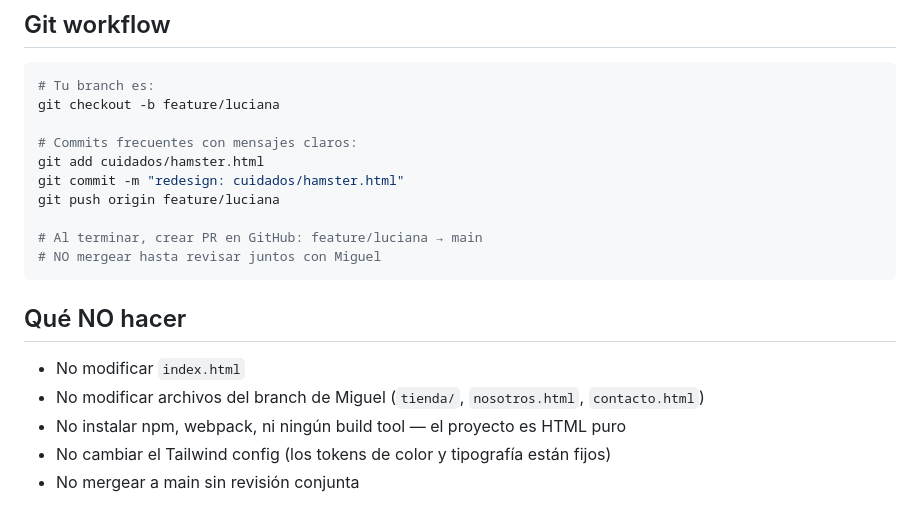
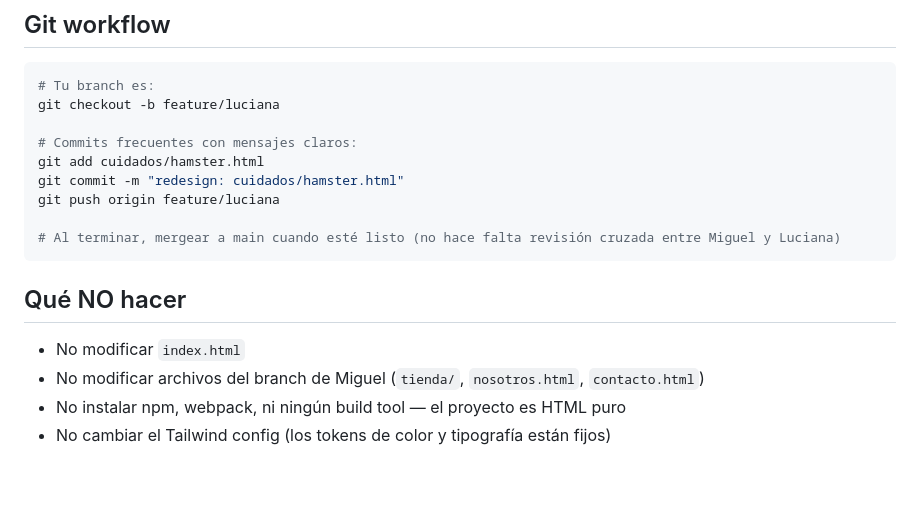
Before and after one commit to LucianaRamirez07/Exotik-Zoo, a Markdown page: CLAUDE.md, the part around the change. Rendered like a GitHub page; blank space fills up the shorter version.

Commit message:
docs: eliminar requisito de revision cruzada entre Miguel y Luciana antes de mergear a main
Co-Authored-By: Claude Opus 4.8 <noreply@anthropic.com>

````diff
--- a/CLAUDE.md
+++ b/CLAUDE.md
@@ -141,8 +141,7 @@ git add cuidados/hamster.html
 git commit -m "redesign: cuidados/hamster.html"
 git push origin feature/luciana
 
-# Al terminar, crear PR en GitHub: feature/luciana → main
-# NO mergear hasta revisar juntos con Miguel
+# Al terminar, mergear a main cuando esté listo (no hace falta revisión cruzada entre Miguel y Luciana)
 ```
 
 ## Qué NO hacer
@@ -151,4 +150,3 @@ git push origin feature/luciana
 - No modificar archivos del branch de Miguel (`tienda/`, `nosotros.html`, `contacto.html`)
 - No instalar npm, webpack, ni ningún build tool — el proyecto es HTML puro
 - No cambiar el Tailwind config (los tokens de color y tipografía están fijos)
-- No mergear a main sin revisión conjunta
````
